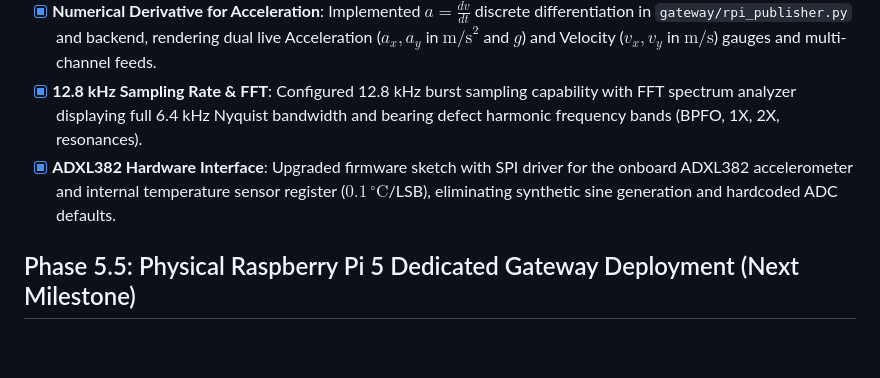
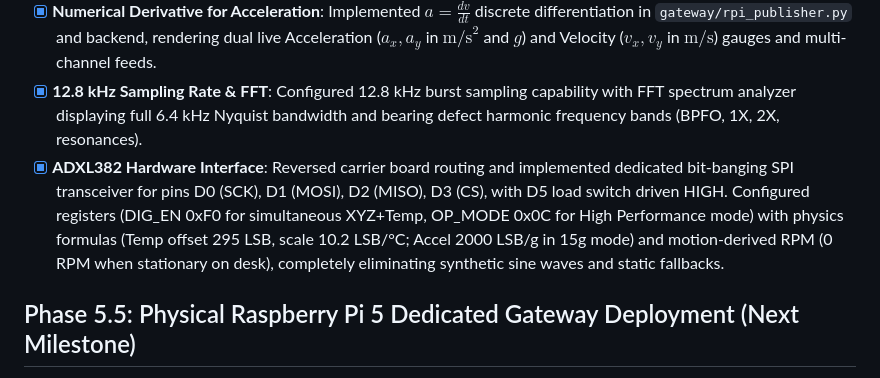
Before and after one commit to kabzaid8286/Condition-Monitoring---IAA, a Markdown page: PROJECT_PLAN.md, the part around the change. GitHub-like rendering; blank space fills up the shorter version.

Commit message:
docs: update PROJECT_PLAN.md with ADXL382 SPI bit-bang transceiver details

```diff
--- a/PROJECT_PLAN.md
+++ b/PROJECT_PLAN.md
@@ -55,7 +55,7 @@
 - [x] **ISO 10816 Standard Thresholds**: Updated threshold classification to ISO 10816 velocity limits (<0.0028 m/s Good, >0.0045 m/s Warning, >0.0071 m/s Critical).
 - [x] **Numerical Derivative for Acceleration**: Implemented $a = \frac{dv}{dt}$ discrete differentiation in `gateway/rpi_publisher.py` and backend, rendering dual live Acceleration ($a_x, a_y$ in $\text{m/s}^2$ and $g$) and Velocity ($v_x, v_y$ in $\text{m/s}$) gauges and multi-channel feeds.
 - [x] **12.8 kHz Sampling Rate & FFT**: Configured 12.8 kHz burst sampling capability with FFT spectrum analyzer displaying full 6.4 kHz Nyquist bandwidth and bearing defect harmonic frequency bands (BPFO, 1X, 2X, resonances).
-- [x] **ADXL382 Hardware Interface**: Upgraded firmware sketch with SPI driver for the onboard ADXL382 accelerometer and internal temperature sensor register ($0.1\,^\circ\text{C}$/LSB), eliminating synthetic sine generation and hardcoded ADC defaults.
+- [x] **ADXL382 Hardware Interface**: Reversed carrier board routing and implemented dedicated bit-banging SPI transceiver for pins D0 (SCK), D1 (MOSI), D2 (MISO), D3 (CS), with D5 load switch driven HIGH. Configured registers (DIG_EN 0xF0 for simultaneous XYZ+Temp, OP_MODE 0x0C for High Performance mode) with physics formulas (Temp offset 295 LSB, scale 10.2 LSB/°C; Accel 2000 LSB/g in 15g mode) and motion-derived RPM (0 RPM when stationary on desk), completely eliminating synthetic sine waves and static fallbacks.
 
 ## Phase 5.5: Physical Raspberry Pi 5 Dedicated Gateway Deployment (Next Milestone)
 *Goal: Deploy the gateway daemon to the Raspberry Pi 5 mounted on the test rig to decouple the system from the Mac completely.*
```
